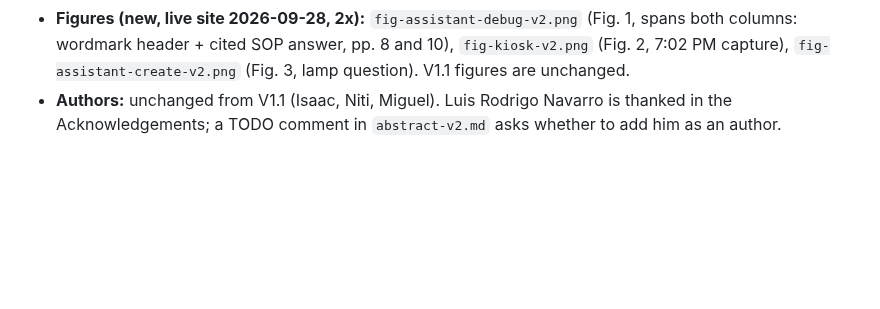
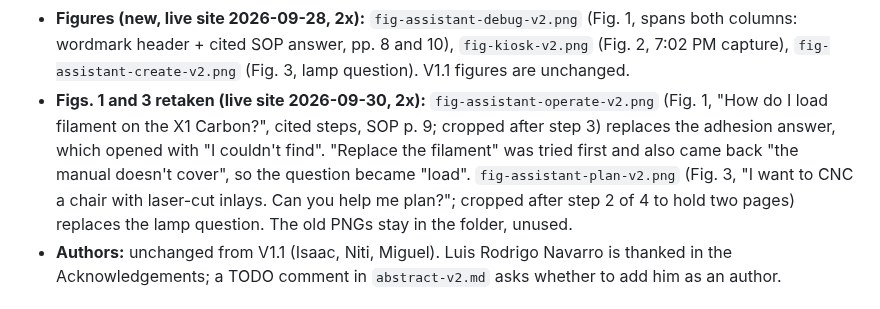
Before and after one commit to philosophercode/makerlab-tools, a Markdown page: docs/isam-2026-demo/DECISIONS.md, the part around the change. Drawn GitHub-style; blank space fills up the shorter version.

```diff
--- a/docs/isam-2026-demo/DECISIONS.md
+++ b/docs/isam-2026-demo/DECISIONS.md
@@ -69,6 +69,12 @@
 - **Figures (new, live site 2026-09-28, 2x):** `fig-assistant-debug-v2.png` (Fig. 1, spans both
   columns: wordmark header + cited SOP answer, pp. 8 and 10), `fig-kiosk-v2.png` (Fig. 2, 7:02 PM
   capture), `fig-assistant-create-v2.png` (Fig. 3, lamp question). V1.1 figures are unchanged.
+- **Figs. 1 and 3 retaken (live site 2026-09-30, 2x):** `fig-assistant-operate-v2.png` (Fig. 1, "How do
+  I load filament on the X1 Carbon?", cited steps, SOP p. 9; cropped after step 3) replaces the
+  adhesion answer, which opened with "I couldn't find". "Replace the filament" was tried first and
+  also came back "the manual doesn't cover", so the question became "load". `fig-assistant-plan-v2.png`
+  (Fig. 3, "I want to CNC a chair with laser-cut inlays. Can you help me plan?"; cropped after step 2
+  of 4 to hold two pages) replaces the lamp question. The old PNGs stay in the folder, unused.
 - **Authors:** unchanged from V1.1 (Isaac, Niti, Miguel). Luis Rodrigo Navarro is thanked in the
   Acknowledgements; a TODO comment in `abstract-v2.md` asks whether to add him as an author.
 
```
Also changed, not shown: docs/isam-2026-demo/abstract-v2.md (+19 -15 lines), docs/isam-2026-demo/fig-assistant-operate-v2.png (added), docs/isam-2026-demo/fig-assistant-plan-v2.png (added), 3 other files.
